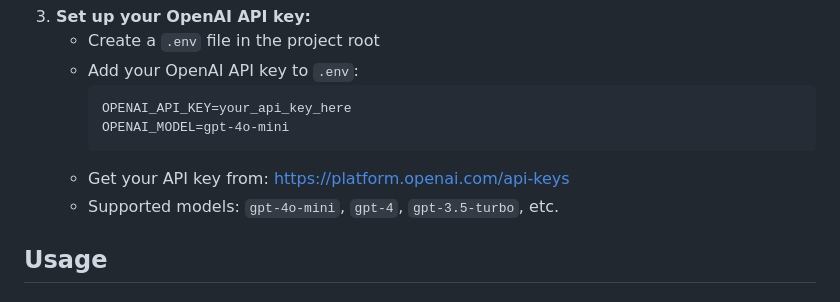
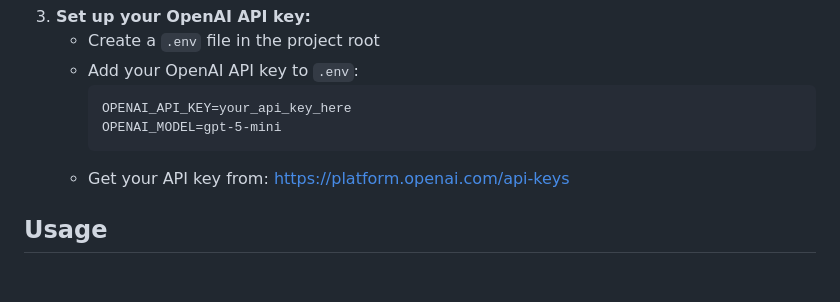
Before and after one commit to E10Feng/hl_plainlang_pipeline, a Markdown page: README.md, the part around the change. Drawn GitHub-style.

````diff
--- a/README.md
+++ b/README.md
@@ -34,10 +34,9 @@ playwright install chromium
    - Add your OpenAI API key to `.env`:
      ```
      OPENAI_API_KEY=your_api_key_here
-     OPENAI_MODEL=gpt-4o-mini
+     OPENAI_MODEL=gpt-5-mini
      ```
    - Get your API key from: https://platform.openai.com/api-keys
-   - Supported models: `gpt-4o-mini`, `gpt-4`, `gpt-3.5-turbo`, etc.
 
 ## Usage
 
````
